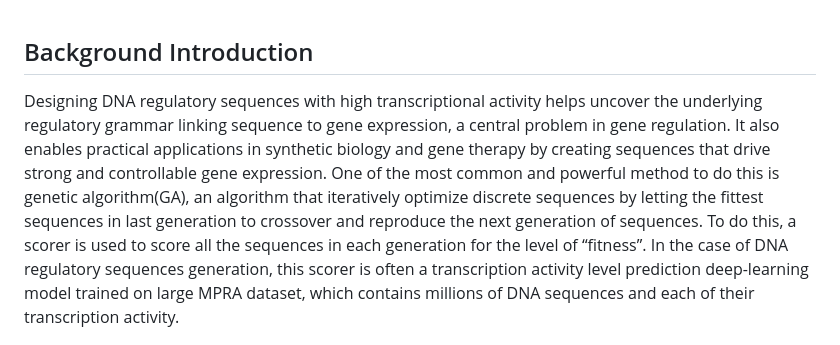
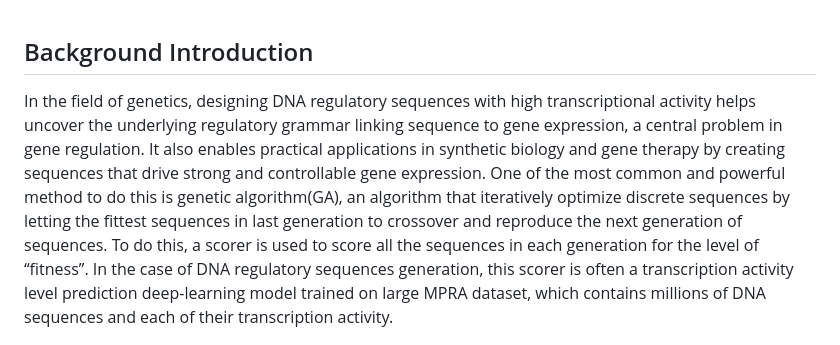
Before and after one commit to kjkjdhy/CRE-seq, a Markdown page: README.md, the part around the change. Rendered like a GitHub page.

```diff
--- a/README.md
+++ b/README.md
@@ -1,5 +1,5 @@
 ## Background Introduction
-Designing DNA regulatory sequences with high transcriptional activity helps uncover the underlying regulatory grammar linking sequence to gene expression, a central problem in gene regulation. It also enables practical applications in synthetic biology and gene therapy by creating sequences that drive strong and controllable gene expression.
+In the field of genetics, designing DNA regulatory sequences with high transcriptional activity helps uncover the underlying regulatory grammar linking sequence to gene expression, a central problem in gene regulation. It also enables practical applications in synthetic biology and gene therapy by creating sequences that drive strong and controllable gene expression.
 One of the most common and powerful method to do this is genetic algorithm(GA), an algorithm that iteratively optimize discrete sequences by letting the fittest sequences in last generation to crossover and reproduce the next generation of sequences. To do this, a scorer is used to score all the sequences in each generation for the level of “fitness”. In the case of DNA regulatory sequences generation, this scorer is often a transcription activity level prediction deep-learning model trained on large MPRA dataset, which contains millions of DNA sequences and each of their transcription activity.
 ## Project Description
 This project explores a technique to speed up the convergence of this discrete optimization process from an engineering perspective.
```
